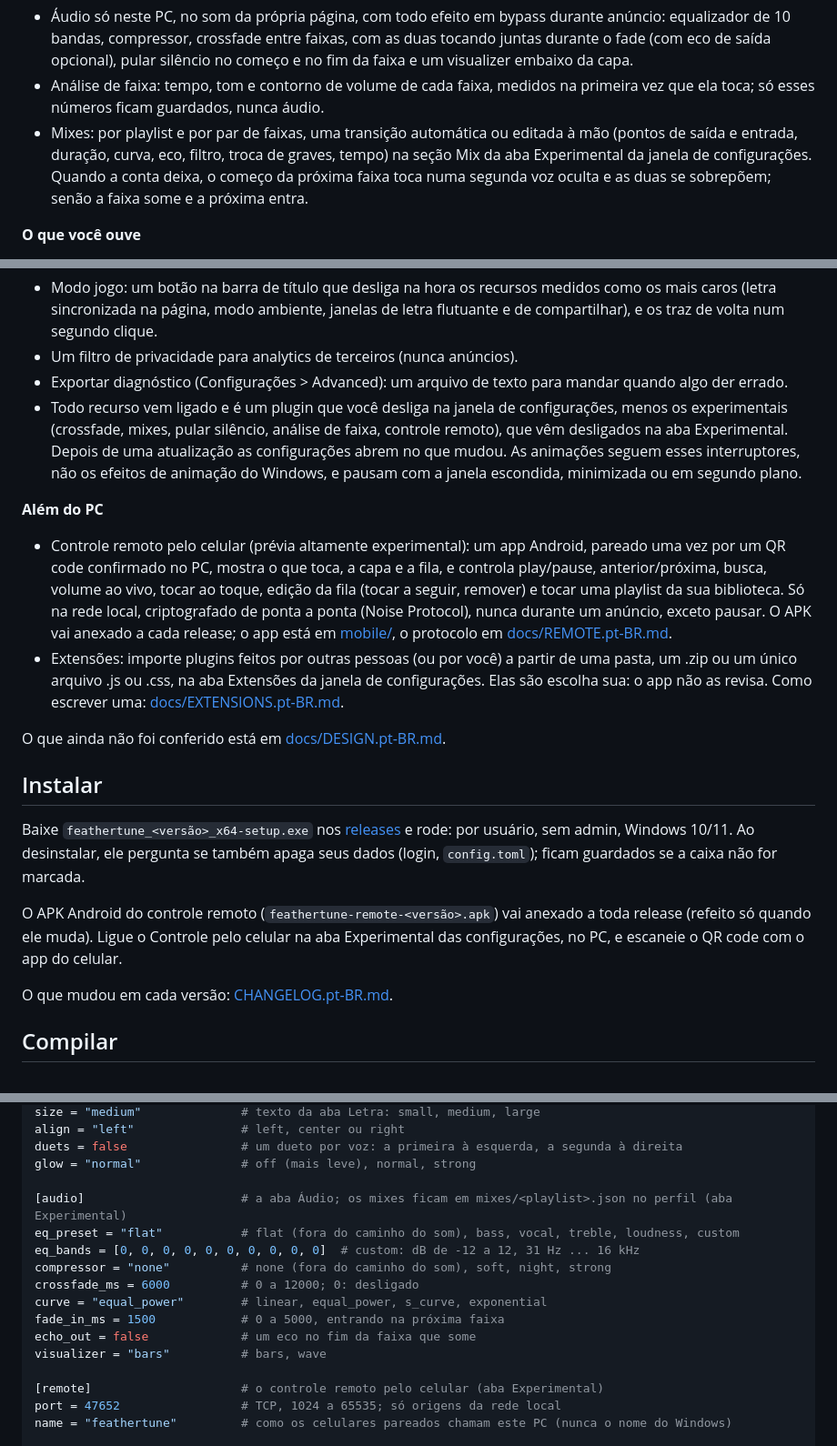
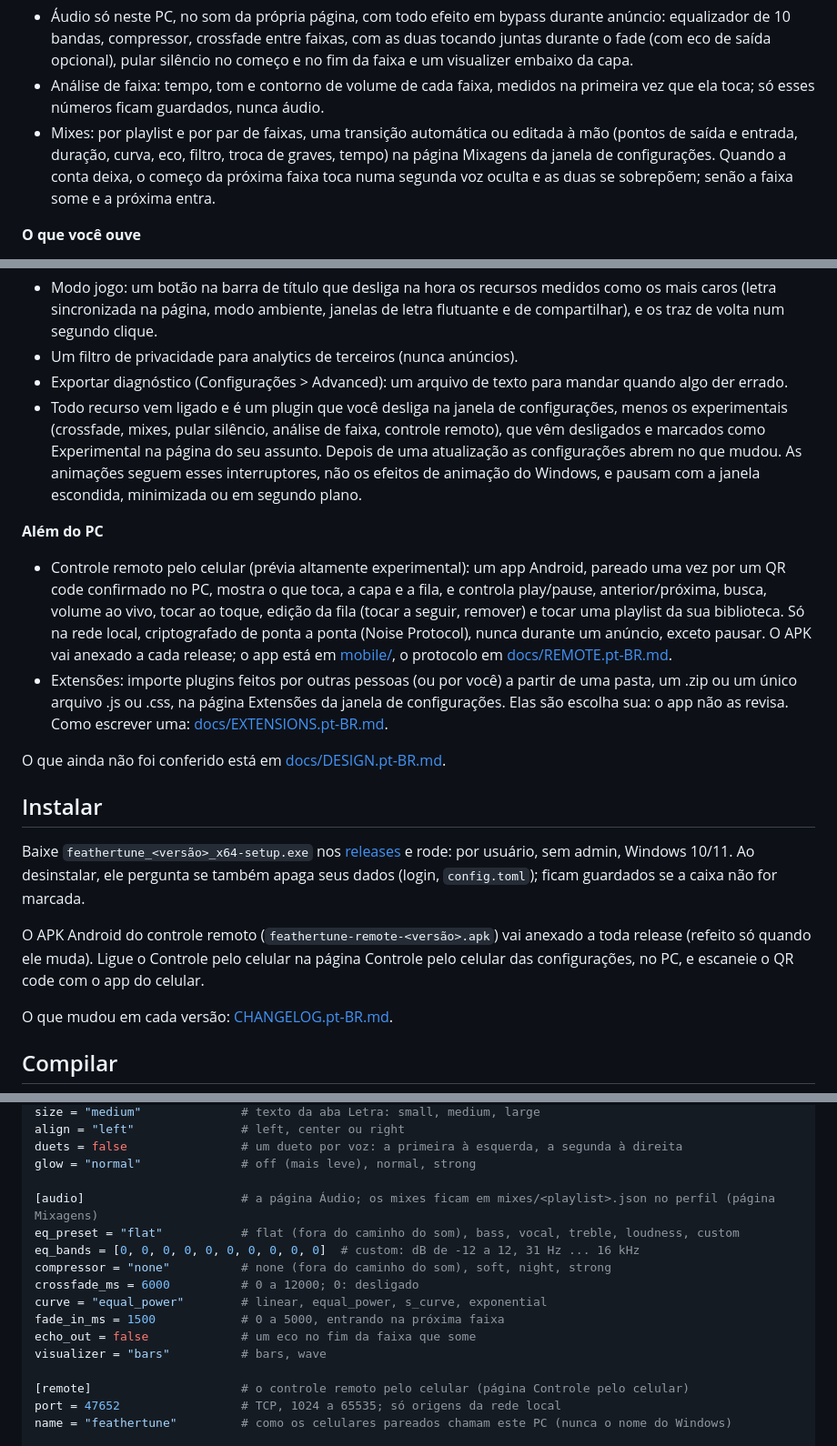
Before and after one commit to bps2414/feathertune, a Markdown page: README.pt-BR.md, 3 parts joined by grey strips. Shown at 91% size. Drawn GitHub-style; folded sections open.

Commit message:
Docs: settings pages instead of the Experimental tab, on the README

```diff
--- a/README.pt-BR.md
+++ b/README.pt-BR.md
@@ -59,7 +59,7 @@ Uma casca desktop leve para Windows de um player de música na web, escrita em R
 **Som**
 - Áudio só neste PC, no som da própria página, com todo efeito em bypass durante anúncio: equalizador de 10 bandas, compressor, crossfade entre faixas, com as duas tocando juntas durante o fade (com eco de saída opcional), pular silêncio no começo e no fim da faixa e um visualizer embaixo da capa.
 - Análise de faixa: tempo, tom e contorno de volume de cada faixa, medidos na primeira vez que ela toca; só esses números ficam guardados, nunca áudio.
-- Mixes: por playlist e por par de faixas, uma transição automática ou editada à mão (pontos de saída e entrada, duração, curva, eco, filtro, troca de graves, tempo) na seção Mix da aba Experimental da janela de configurações. Quando a conta deixa, o começo da próxima faixa toca numa segunda voz oculta e as duas se sobrepõem; senão a faixa some e a próxima entra.
+- Mixes: por playlist e por par de faixas, uma transição automática ou editada à mão (pontos de saída e entrada, duração, curva, eco, filtro, troca de graves, tempo) na página Mixagens da janela de configurações. Quando a conta deixa, o começo da próxima faixa toca numa segunda voz oculta e as duas se sobrepõem; senão a faixa some e a próxima entra.
 
 **O que você ouve**
 - Discord Rich Presence e scrobbles no Last.fm (com fila offline).
@@ -72,11 +72,11 @@ Uma casca desktop leve para Windows de um player de música na web, escrita em R
 - Modo jogo: um botão na barra de título que desliga na hora os recursos medidos como os mais caros (letra sincronizada na página, modo ambiente, janelas de letra flutuante e de compartilhar), e os traz de volta num segundo clique.
 - Um filtro de privacidade para analytics de terceiros (nunca anúncios).
 - Exportar diagnóstico (Configurações > Advanced): um arquivo de texto para mandar quando algo der errado.
-- Todo recurso vem ligado e é um plugin que você desliga na janela de configurações, menos os experimentais (crossfade, mixes, pular silêncio, análise de faixa, controle remoto), que vêm desligados na aba Experimental. Depois de uma atualização as configurações abrem no que mudou. As animações seguem esses interruptores, não os efeitos de animação do Windows, e pausam com a janela escondida, minimizada ou em segundo plano.
+- Todo recurso vem ligado e é um plugin que você desliga na janela de configurações, menos os experimentais (crossfade, mixes, pular silêncio, análise de faixa, controle remoto), que vêm desligados e marcados como Experimental na página do seu assunto. Depois de uma atualização as configurações abrem no que mudou. As animações seguem esses interruptores, não os efeitos de animação do Windows, e pausam com a janela escondida, minimizada ou em segundo plano.
 
 **Além do PC**
 - Controle remoto pelo celular (prévia altamente experimental): um app Android, pareado uma vez por um QR code confirmado no PC, mostra o que toca, a capa e a fila, e controla play/pause, anterior/próxima, busca, volume ao vivo, tocar ao toque, edição da fila (tocar a seguir, remover) e tocar uma playlist da sua biblioteca. Só na rede local, criptografado de ponta a ponta (Noise Protocol), nunca durante um anúncio, exceto pausar. O APK vai anexado a cada release; o app está em [mobile/](mobile/README.pt-BR.md), o protocolo em [docs/REMOTE.pt-BR.md](docs/REMOTE.pt-BR.md).
-- Extensões: importe plugins feitos por outras pessoas (ou por você) a partir de uma pasta, um .zip ou um único arquivo .js ou .css, na aba Extensões da janela de configurações. Elas são escolha sua: o app não as revisa. Como escrever uma: [docs/EXTENSIONS.pt-BR.md](docs/EXTENSIONS.pt-BR.md).
+- Extensões: importe plugins feitos por outras pessoas (ou por você) a partir de uma pasta, um .zip ou um único arquivo .js ou .css, na página Extensões da janela de configurações. Elas são escolha sua: o app não as revisa. Como escrever uma: [docs/EXTENSIONS.pt-BR.md](docs/EXTENSIONS.pt-BR.md).
 
 O que ainda não foi conferido está em [docs/DESIGN.pt-BR.md](docs/DESIGN.pt-BR.md#ainda-não-conferido).
 
@@ -84,7 +84,7 @@ O que ainda não foi conferido está em [docs/DESIGN.pt-BR.md](docs/DESIGN.pt-BR
 
 Baixe `feathertune_<versão>_x64-setup.exe` nos [releases](https://github.com/bps2414/feathertune/releases) e rode: por usuário, sem admin, Windows 10/11. Ao desinstalar, ele pergunta se também apaga seus dados (login, `config.toml`); ficam guardados se a caixa não for marcada.
 
-O APK Android do controle remoto (`feathertune-remote-<versão>.apk`) vai anexado a toda release (refeito só quando ele muda). Ligue o Controle pelo celular na aba Experimental das configurações, no PC, e escaneie o QR code com o app do celular.
+O APK Android do controle remoto (`feathertune-remote-<versão>.apk`) vai anexado a toda release (refeito só quando ele muda). Ligue o Controle pelo celular na página Controle pelo celular das configurações, no PC, e escaneie o QR code com o app do celular.
 
 O que mudou em cada versão: [CHANGELOG.pt-BR.md](CHANGELOG.pt-BR.md).
 
@@ -168,7 +168,7 @@ align = "left"               # left, center ou right
 duets = false                # um dueto por voz: a primeira à esquerda, a segunda à direita
 glow = "normal"              # off (mais leve), normal, strong
 
-[audio]                      # a aba Áudio; os mixes ficam em mixes/<playlist>.json no perfil (aba Experimental)
+[audio]                      # a página Áudio; os mixes ficam em mixes/<playlist>.json no perfil (página Mixagens)
 eq_preset = "flat"           # flat (fora do caminho do som), bass, vocal, treble, loudness, custom
 eq_bands = [0, 0, 0, 0, 0, 0, 0, 0, 0, 0]  # custom: dB de -12 a 12, 31 Hz ... 16 kHz
 compressor = "none"          # none (fora do caminho do som), soft, night, strong
@@ -178,7 +178,7 @@ fade_in_ms = 1500            # 0 a 5000, entrando na próxima faixa
 echo_out = false             # um eco no fim da faixa que some
 visualizer = "bars"          # bars, wave
 
-[remote]                     # o controle remoto pelo celular (aba Experimental)
+[remote]                     # o controle remoto pelo celular (página Controle pelo celular)
 port = 47652                 # TCP, 1024 a 65535; só origens da rede local
 name = "feathertune"         # como os celulares pareados chamam este PC (nunca o nome do Windows)
 
```
Also changed, not shown: other parts of README.pt-BR.md (+1 -1 lines), README.md (+7 -7 lines).
